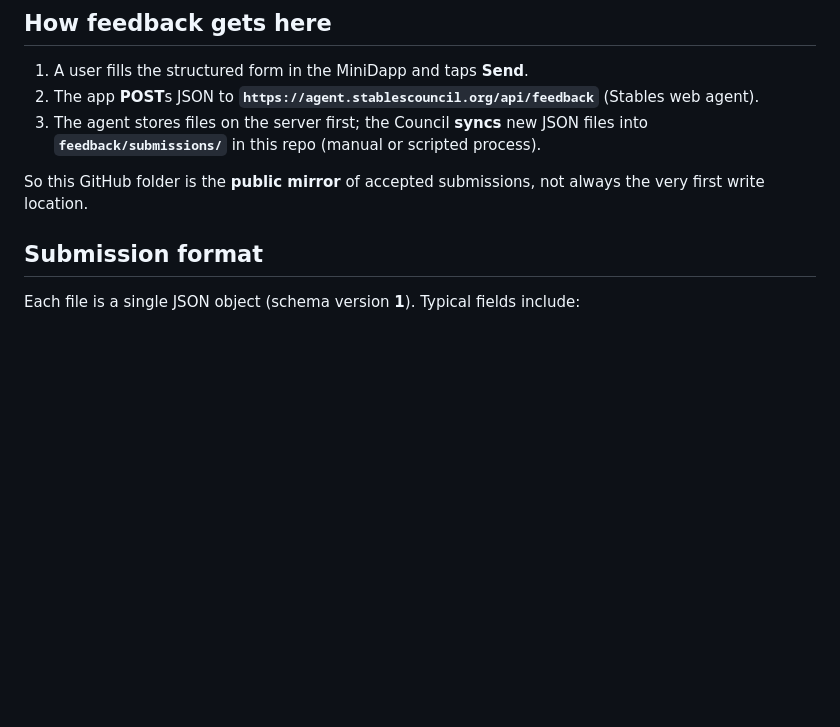
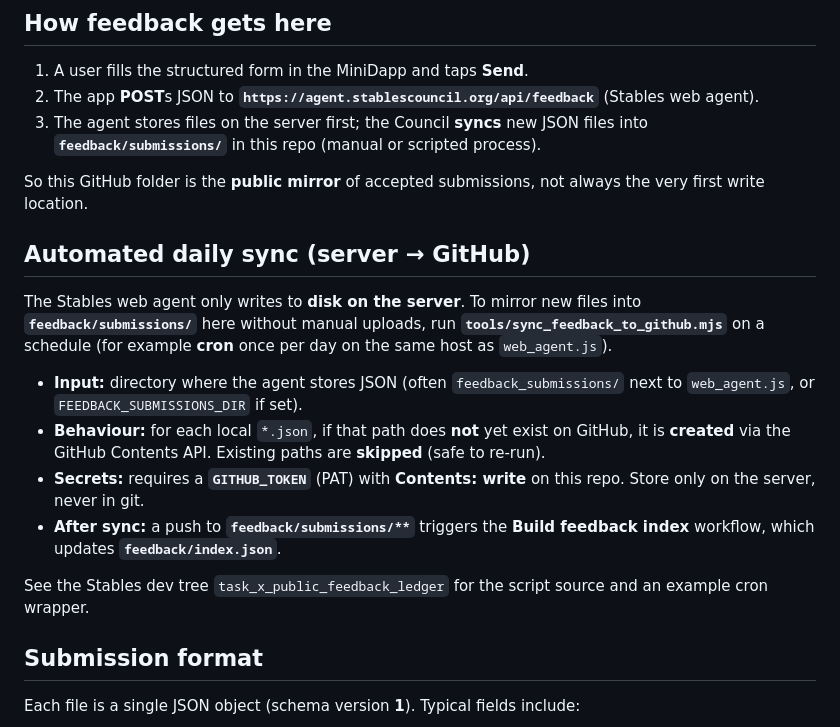
Before and after one commit to StablesCouncil/stablescouncil.github.io, a Markdown page: feedback/README.md, the part around the change. Drawn GitHub-style; blank space fills up the shorter version.

Commit message:
docs(feedback): document daily server sync script

```diff
--- a/feedback/README.md
+++ b/feedback/README.md
@@ -18,6 +18,17 @@ Optional placeholder files (e.g. `.gitkeep`) may exist so empty folders are visi
 3. The agent stores files on the server first; the Council **syncs** new JSON files into **`feedback/submissions/`** in this repo (manual or scripted process).
 
 So this GitHub folder is the **public mirror** of accepted submissions, not always the very first write location.
+
+## Automated daily sync (server → GitHub)
+
+The Stables web agent only writes to **disk on the server**. To mirror new files into **`feedback/submissions/`** here without manual uploads, run **`tools/sync_feedback_to_github.mjs`** on a schedule (for example **cron** once per day on the same host as `web_agent.js`).
+
+- **Input:** directory where the agent stores JSON (often `feedback_submissions/` next to `web_agent.js`, or `FEEDBACK_SUBMISSIONS_DIR` if set).
+- **Behaviour:** for each local `*.json`, if that path does **not** yet exist on GitHub, it is **created** via the GitHub Contents API. Existing paths are **skipped** (safe to re-run).
+- **Secrets:** requires a **`GITHUB_TOKEN`** (PAT) with **Contents: write** on this repo. Store only on the server, never in git.
+- **After sync:** a push to **`feedback/submissions/**`** triggers the **Build feedback index** workflow, which updates **`feedback/index.json`**.
+
+See the Stables dev tree `task_x_public_feedback_ledger` for the script source and an example cron wrapper.
 
 ## Submission format
 
```
